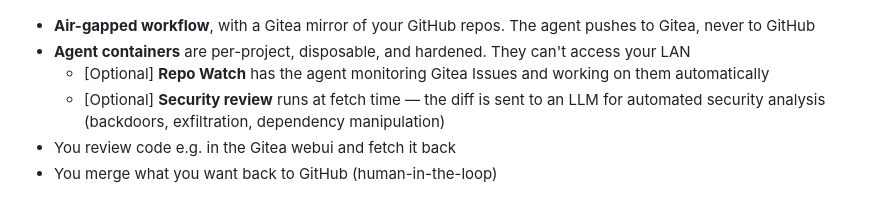
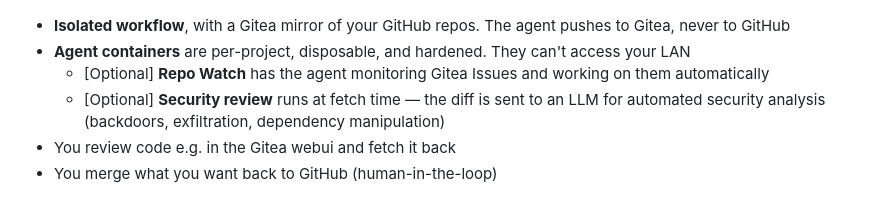
Before and after one commit to joaopn/agentic-dev-sandbox, a Markdown page: README.md, the part around the change. Rendered like a GitHub page.

```diff
--- a/README.md
+++ b/README.md
@@ -50,7 +50,7 @@ python fetch-sandbox.py <myproject local repo> <agent branch name>
 ## ◾ How it works
 ![Workflow diagram](docs/img/diagram.png)
 
-- **Air-gapped workflow**, with a Gitea mirror of your GitHub repos. The agent pushes to Gitea, never to GitHub
+- **Isolated workflow**, with a Gitea mirror of your GitHub repos. The agent pushes to Gitea, never to GitHub
 - **Agent containers** are per-project, disposable, and hardened. They can't access your LAN
   - [Optional] **Repo Watch** has the agent monitoring Gitea Issues and working on them automatically
   - [Optional] **Security review** runs at fetch time — the diff is sent to an LLM for automated security analysis (backdoors, exfiltration, dependency manipulation)
```
Also changed, not shown: docs/SECURITY.md (+1 -1 lines).
